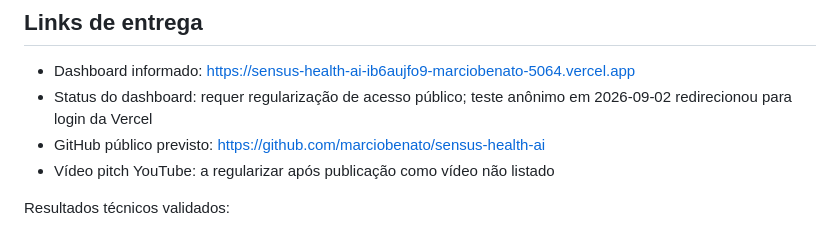
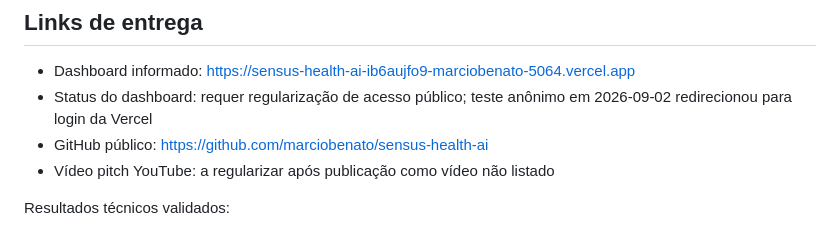
Before and after one commit to marciobenato/sensus-health-ai, a Markdown page: README.md, the part around the change. GitHub-like rendering.

Commit message:
docs: marca github publico como publicado

```diff
--- a/README.md
+++ b/README.md
@@ -12,7 +12,7 @@ O fluxo as-built utiliza fontes públicas do Ministério da Saúde/DATASUS, cons
 
 - Dashboard informado: https://sensus-health-ai-ib6aujfo9-marciobenato-5064.vercel.app
 - Status do dashboard: requer regularização de acesso público; teste anônimo em 2026-09-02 redirecionou para login da Vercel
-- GitHub público previsto: https://github.com/marciobenato/sensus-health-ai
+- GitHub público: https://github.com/marciobenato/sensus-health-ai
 - Vídeo pitch YouTube: a regularizar após publicação como vídeo não listado
 
 Resultados técnicos validados:
```
Also changed, not shown: 00_CONTROLE/00_MASTER_CHECKLIST_SPRINT2.md (+2 -2 lines).
